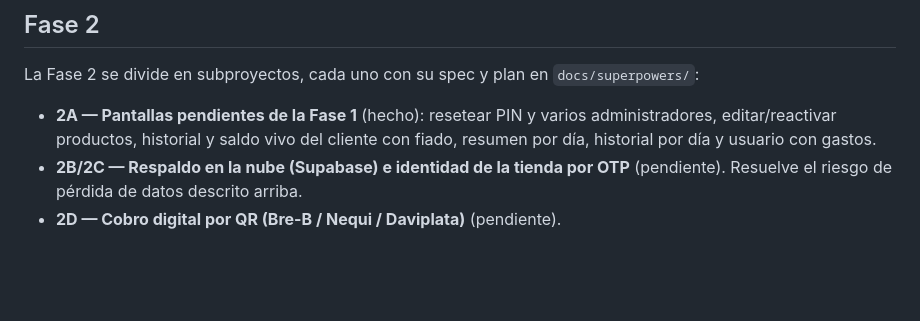
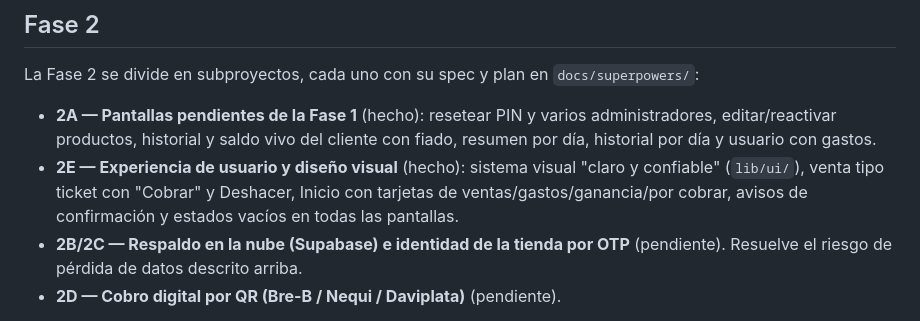
Before and after one commit to xiliosd/APP_VENTAS, a Markdown page: README.md, the part around the change. GitHub-like rendering; blank space fills up the shorter version.

Commit message:
Document Fase 2E completion
Co-Authored-By: Claude Opus 5.5 <noreply@anthropic.com>

```diff
--- a/README.md
+++ b/README.md
@@ -86,6 +86,10 @@ La Fase 2 se divide en subproyectos, cada uno con su spec y plan en `docs/superp
 - **2A — Pantallas pendientes de la Fase 1** (hecho): resetear PIN y varios
   administradores, editar/reactivar productos, historial y saldo vivo del
   cliente con fiado, resumen por día, historial por día y usuario con gastos.
+- **2E — Experiencia de usuario y diseño visual** (hecho): sistema visual
+  "claro y confiable" (`lib/ui/`), venta tipo ticket con "Cobrar" y Deshacer,
+  Inicio con tarjetas de ventas/gastos/ganancia/por cobrar, avisos de
+  confirmación y estados vacíos en todas las pantallas.
 - **2B/2C — Respaldo en la nube (Supabase) e identidad de la tienda por OTP**
   (pendiente). Resuelve el riesgo de pérdida de datos descrito arriba.
 - **2D — Cobro digital por QR (Bre-B / Nequi / Daviplata)** (pendiente).
```
Also changed, not shown: 1 other file.
